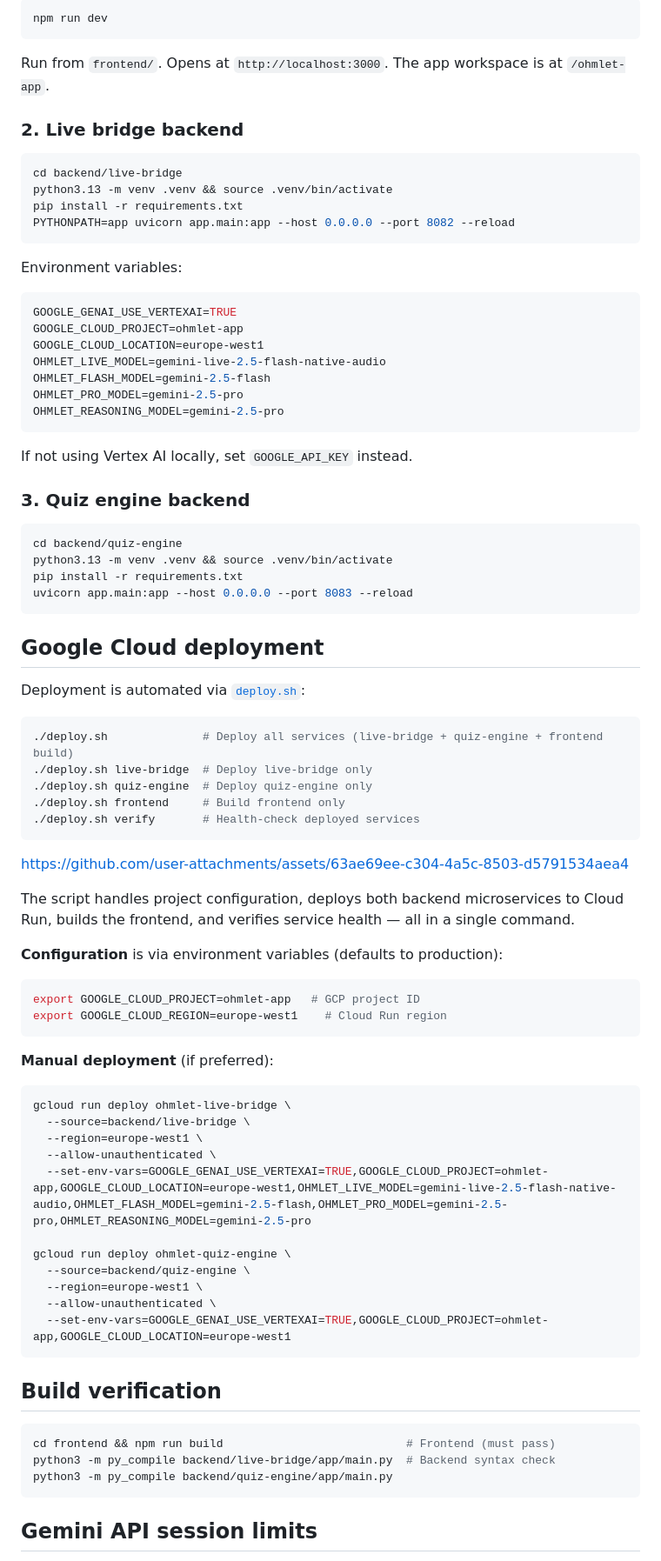
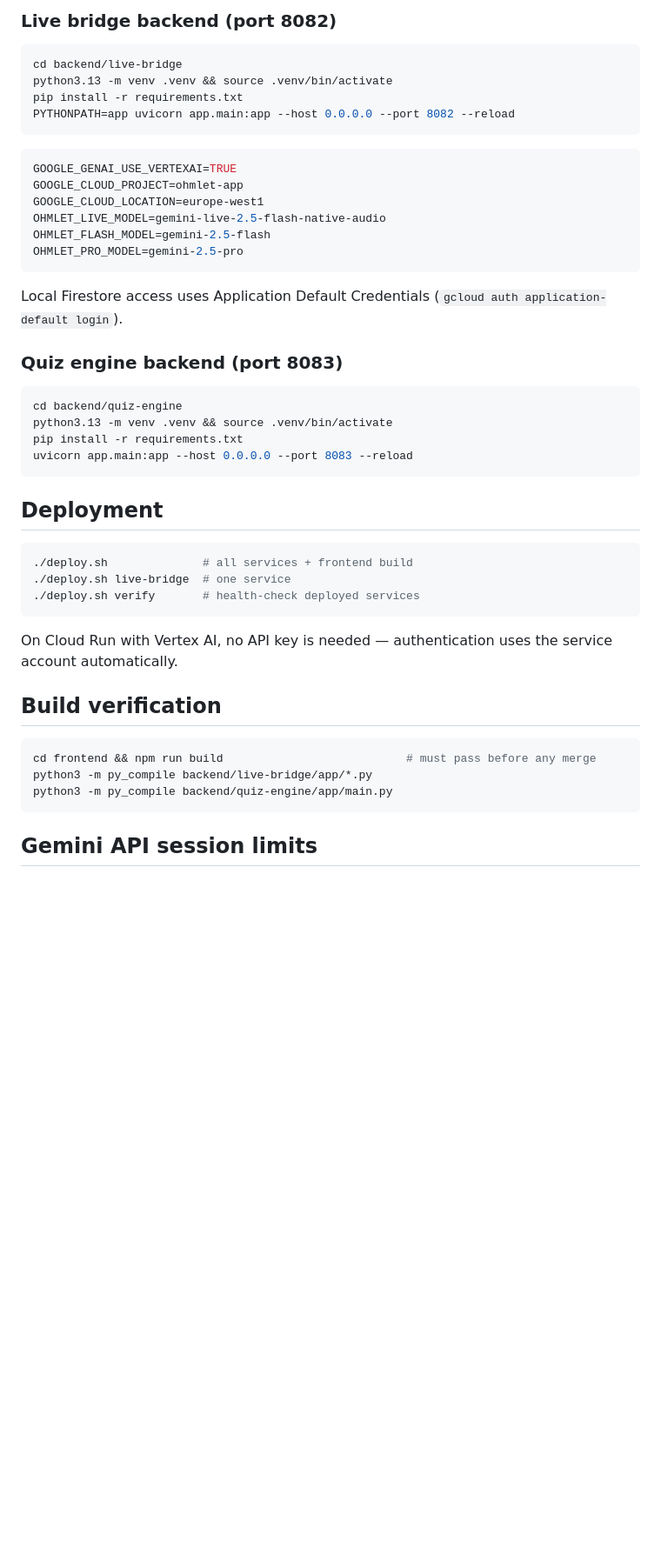
Before and after one commit to faith-ogun/Relay, a Markdown page: README.md, the part around one of its changes. Shown at 87% size. GitHub-like rendering; blank space fills up the shorter version.

````diff
--- a/README.md
+++ b/README.md
@@ -137,12 +142,6 @@ VITE_FIREBASE_PROJECT_ID=ohmlet-app
 ```
 
-```bash
-npm run dev
-```
-
-Run from `frontend/`. Opens at `http://localhost:3000`. The app workspace is at `/ohmlet-app`.
-
-### 2. Live bridge backend
+### Live bridge backend (port 8082)
 
 ```bash
 cd backend/live-bridge
@@ -151,8 +150,6 @@ pip install -r requirements.txt
 PYTHONPATH=app uvicorn app.main:app --host 0.0.0.0 --port 8082 --reload
 ```
 
-Environment variables:
-
 ```env
 GOOGLE_GENAI_USE_VERTEXAI=TRUE
 GOOGLE_CLOUD_PROJECT=ohmlet-app
@@ -160,12 +157,11 @@ GOOGLE_CLOUD_LOCATION=europe-west1
 OHMLET_LIVE_MODEL=gemini-live-2.5-flash-native-audio
 OHMLET_FLASH_MODEL=gemini-2.5-flash
 OHMLET_PRO_MODEL=gemini-2.5-pro
-OHMLET_REASONING_MODEL=gemini-2.5-pro
 ```
 
-If not using Vertex AI locally, set `GOOGLE_API_KEY` instead.
+Local Firestore access uses Application Default Credentials (`gcloud auth application-default login`).
 
-### 3. Quiz engine backend
+### Quiz engine backend (port 8083)
 
 ```bash
 cd backend/quiz-engine
@@ -174,50 +170,21 @@ pip install -r requirements.txt
 uvicorn app.main:app --host 0.0.0.0 --port 8083 --reload
 ```
 
-## Google Cloud deployment
-
-Deployment is automated via [`deploy.sh`](./deploy.sh):
+## Deployment
 
 ```bash
-./deploy.sh              # Deploy all services (live-bridge + quiz-engine + frontend build)
-./deploy.sh live-bridge  # Deploy live-bridge only
-./deploy.sh quiz-engine  # Deploy quiz-engine only
-./deploy.sh frontend     # Build frontend only
-./deploy.sh verify       # Health-check deployed services
+./deploy.sh              # all services + frontend build
+./deploy.sh live-bridge  # one service
+./deploy.sh verify       # health-check deployed services
 ```
 
-https://github.com/user-attachments/assets/63ae69ee-c304-4a5c-8503-d5791534aea4
-
-The script handles project configuration, deploys both backend microservices to Cloud Run, builds the frontend, and verifies service health — all in a single command.
-
-**Configuration** is via environment variables (defaults to production):
-
-```bash
-export GOOGLE_CLOUD_PROJECT=ohmlet-app   # GCP project ID
-export GOOGLE_CLOUD_REGION=europe-west1    # Cloud Run region
-```
-
-**Manual deployment** (if preferred):
-
-```bash
-gcloud run deploy ohmlet-live-bridge \
-  --source=backend/live-bridge \
-  --region=europe-west1 \
-  --allow-unauthenticated \
-  --set-env-vars=GOOGLE_GENAI_USE_VERTEXAI=TRUE,GOOGLE_CLOUD_PROJECT=ohmlet-app,GOOGLE_CLOUD_LOCATION=europe-west1,OHMLET_LIVE_MODEL=gemini-live-2.5-flash-native-audio,OHMLET_FLASH_MODEL=gemini-2.5-flash,OHMLET_PRO_MODEL=gemini-2.5-pro,OHMLET_REASONING_MODEL=gemini-2.5-pro
-
-gcloud run deploy ohmlet-quiz-engine \
-  --source=backend/quiz-engine \
-  --region=europe-west1 \
-  --allow-unauthenticated \
-  --set-env-vars=GOOGLE_GENAI_USE_VERTEXAI=TRUE,GOOGLE_CLOUD_PROJECT=ohmlet-app,GOOGLE_CLOUD_LOCATION=europe-west1
-```
+On Cloud Run with Vertex AI, no API key is needed — authentication uses the service account automatically.
 
 ## Build verification
 
 ```bash
-cd frontend && npm run build                           # Frontend (must pass)
-python3 -m py_compile backend/live-bridge/app/main.py  # Backend syntax check
+cd frontend && npm run build                           # must pass before any merge
+python3 -m py_compile backend/live-bridge/app/*.py
 python3 -m py_compile backend/quiz-engine/app/main.py
 ```
 
````
Also changed, not shown: other parts of README.md (+77 -86 lines).
